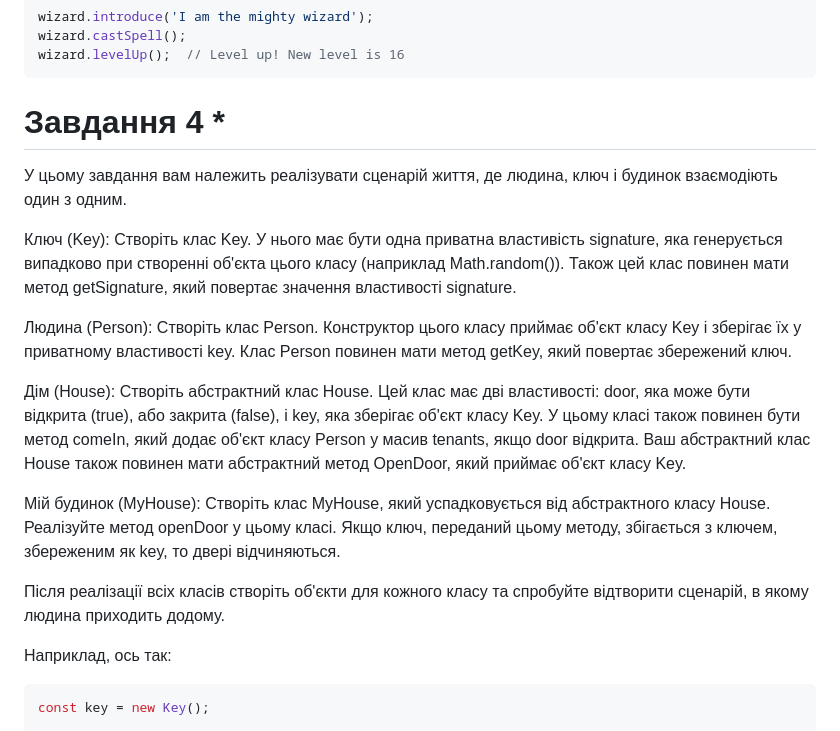
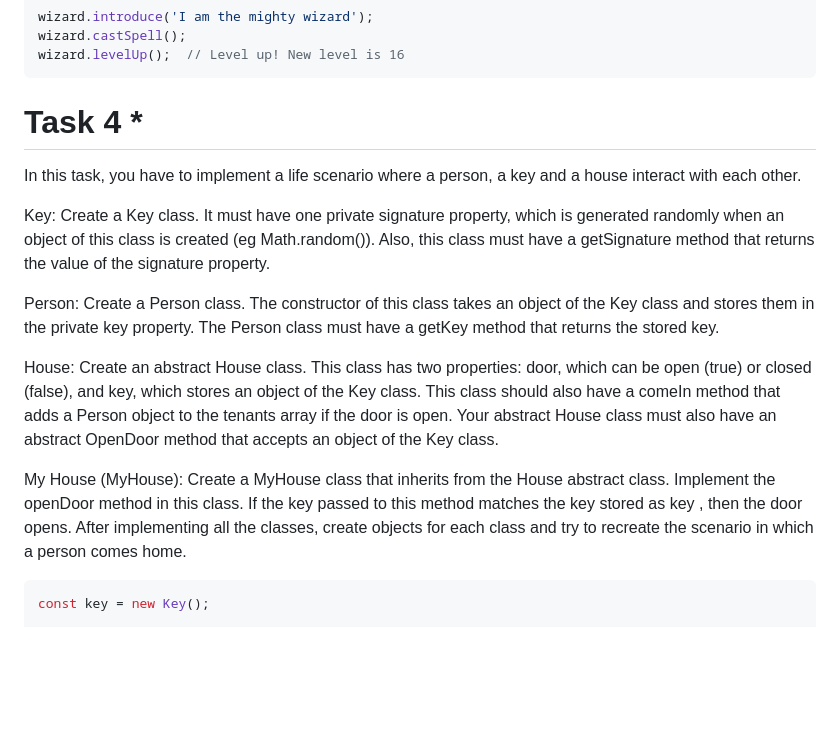
Before and after one commit to korysergey55/goit-advancedjs-hw-07, a Markdown page: README.md, the part around the change printed below. GitHub-like rendering; blank space fills up the shorter version.

````diff
--- a/README.md
+++ b/README.md
@@ -82,20 +81,18 @@ wizard.introduce('I am the mighty wizard');
 wizard.castSpell();
 wizard.levelUp();  // Level up! New level is 16
 ```
-# Завдання 4 *
-У цьому завдання вам належить реалізувати сценарій життя, де людина, ключ і будинок взаємодіють один з одним.
+# Task 4 *
+In this task, you have to implement a life scenario where a person, a key and a house interact with each other.
 
-Ключ (Key): Створіть клас Key. У нього має бути одна приватна властивість signature, яка генерується випадково при створенні об'єкта цього класу (наприклад Math.random()). Також цей клас повинен мати метод getSignature, який повертає значення властивості signature.
+Key: Create a Key class. It must have one private signature property, which is generated randomly when an object of this class is created (eg Math.random()). Also, this class must have a getSignature method that returns the value of the signature property.
 
-Людина (Person): Створіть клас Person. Конструктор цього класу приймає об'єкт класу Key і зберігає їх у приватному властивості key. Клас Person повинен мати метод getKey, який повертає збережений ключ.
+Person: Create a Person class. The constructor of this class takes an object of the Key class and stores them in the private key property. The Person class must have a getKey method that returns the stored key.
 
-Дім (House): Створіть абстрактний клас House. Цей клас має дві властивості: door, яка може бути відкрита (true), або закрита (false), і key, яка зберігає об'єкт класу Key. У цьому класі також повинен бути метод comeIn, який додає об'єкт класу Person у масив tenants, якщо door відкрита. Ваш абстрактний клас House також повинен мати абстрактний метод OpenDoor, який приймає об'єкт класу Key.
+House: Create an abstract House class. This class has two properties: door, which can be open (true) or closed (false), and key, which stores an object of the Key class. This class should also have a comeIn method that adds a Person object to the tenants array if the door is open. Your abstract House class must also have an abstract OpenDoor method that accepts an object of the Key class.
 
-Мій будинок (MyHouse): Створіть клас MyHouse, який успадковується від абстрактного класу House. Реалізуйте метод openDoor у цьому класі. Якщо ключ, переданий цьому методу, збігається з ключем, збереженим як key, то двері відчиняються.
+My House (MyHouse): Create a MyHouse class that inherits from the House abstract class. Implement the openDoor method in this class. If the key passed to this method matches the key stored as key , then the door opens.
+After implementing all the classes, create objects for each class and try to recreate the scenario in which a person comes home.
 
-Після реалізації всіх класів створіть об'єкти для кожного класу та спробуйте відтворити сценарій, в якому людина приходить додому.
-
-Наприклад, ось так:
 
 ```ts
 const key = new Key();
````
Also changed, not shown: other parts of README.md (+15 -16 lines).
